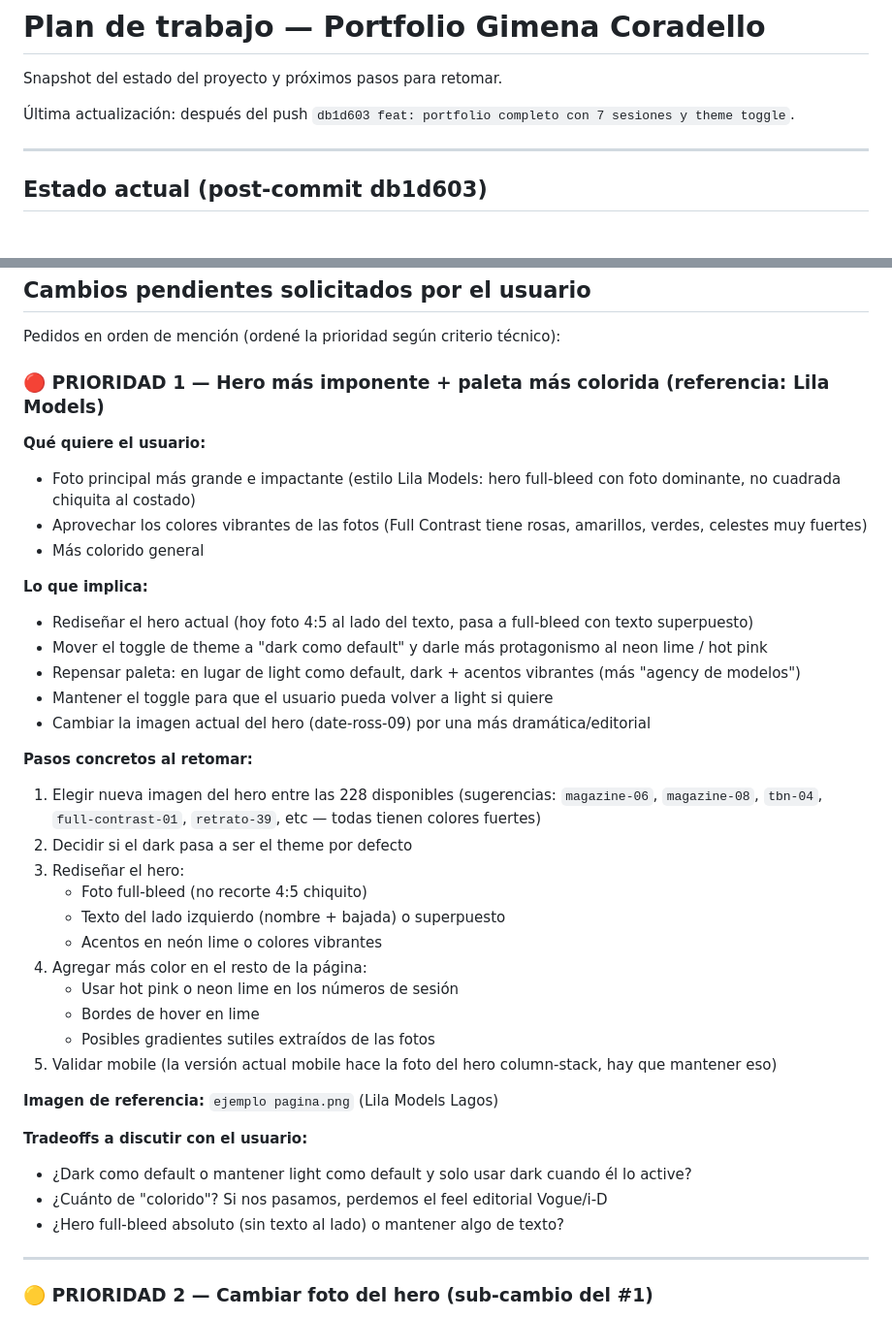
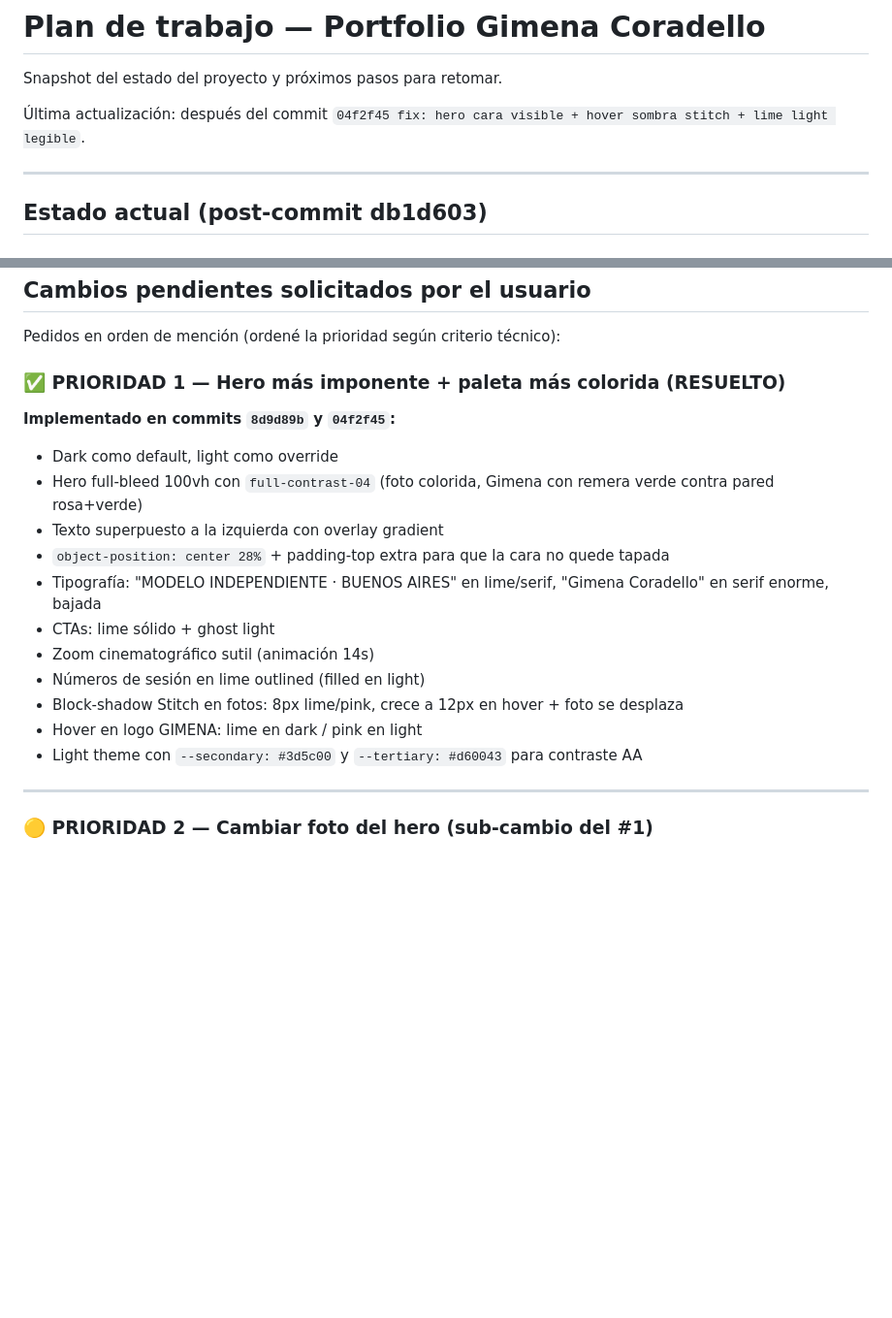
Before and after one commit to Lautaro1393/Portfolio_Gime_Coradello, a Markdown page: PLAN.md, 2 parts joined by grey strips. Shown at 97% size. GitHub-like rendering; blank space fills up the shorter version.

Commit message:
docs(plan): marcar rediseño hero+hover como completado

```diff
--- a/PLAN.md
+++ b/PLAN.md
@@ -2,7 +2,7 @@
 
 Snapshot del estado del proyecto y próximos pasos para retomar.
 
-Última actualización: después del push `db1d603 feat: portfolio completo con 7 sesiones y theme toggle`.
+Última actualización: después del commit `04f2f45 fix: hero cara visible + hover sombra stitch + lime light legible`.
 
 ---
 
@@ -89,39 +89,20 @@ Contacto:
 
 Pedidos en orden de mención (ordené la prioridad según criterio técnico):
 
-### 🔴 PRIORIDAD 1 — Hero más imponente + paleta más colorida (referencia: Lila Models)
+### ✅ PRIORIDAD 1 — Hero más imponente + paleta más colorida (RESUELTO)
 
-**Qué quiere el usuario:**
-- Foto principal más grande e impactante (estilo Lila Models: hero full-bleed con foto dominante, no cuadrada chiquita al costado)
-- Aprovechar los colores vibrantes de las fotos (Full Contrast tiene rosas, amarillos, verdes, celestes muy fuertes)
-- Más colorido general
-
-**Lo que implica:**
-- Rediseñar el hero actual (hoy foto 4:5 al lado del texto, pasa a full-bleed con texto superpuesto)
-- Mover el toggle de theme a "dark como default" y darle más protagonismo al neon lime / hot pink
-- Repensar paleta: en lugar de light como default, dark + acentos vibrantes (más "agency de modelos")
-- Mantener el toggle para que el usuario pueda volver a light si quiere
-- Cambiar la imagen actual del hero (date-ross-09) por una más dramática/editorial
-
-**Pasos concretos al retomar:**
-1. Elegir nueva imagen del hero entre las 228 disponibles (sugerencias: `magazine-06`, `magazine-08`, `tbn-04`, `full-contrast-01`, `retrato-39`, etc — todas tienen colores fuertes)
-2. Decidir si el dark pasa a ser el theme por defecto
-3. Rediseñar el hero:
-   - Foto full-bleed (no recorte 4:5 chiquito)
-   - Texto del lado izquierdo (nombre + bajada) o superpuesto
-   - Acentos en neón lime o colores vibrantes
-4. Agregar más color en el resto de la página:
-   - Usar hot pink o neon lime en los números de sesión
-   - Bordes de hover en lime
-   - Posibles gradientes sutiles extraídos de las fotos
-5. Validar mobile (la versión actual mobile hace la foto del hero column-stack, hay que mantener eso)
-
-**Imagen de referencia:** `ejemplo pagina.png` (Lila Models Lagos)
-
-**Tradeoffs a discutir con el usuario:**
-- ¿Dark como default o mantener light como default y solo usar dark cuando él lo active?
-- ¿Cuánto de "colorido"? Si nos pasamos, perdemos el feel editorial Vogue/i-D
-- ¿Hero full-bleed absoluto (sin texto al lado) o mantener algo de texto?
+**Implementado en commits `8d9d89b` y `04f2f45`:**
+- Dark como default, light como override
+- Hero full-bleed 100vh con `full-contrast-04` (foto colorida, Gimena con remera verde contra pared rosa+verde)
+- Texto superpuesto a la izquierda con overlay gradient
+- `object-position: center 28%` + padding-top extra para que la cara no quede tapada
+- Tipografía: "MODELO INDEPENDIENTE · BUENOS AIRES" en lime/serif, "Gimena Coradello" en serif enorme, bajada
+- CTAs: lime sólido + ghost light
+- Zoom cinematográfico sutil (animación 14s)
+- Números de sesión en lime outlined (filled en light)
+- Block-shadow Stitch en fotos: 8px lime/pink, crece a 12px en hover + foto se desplaza
+- Hover en logo GIMENA: lime en dark / pink en light
+- Light theme con `--secondary: #3d5c00` y `--tertiary: #d60043` para contraste AA
 
 ---
 
```
